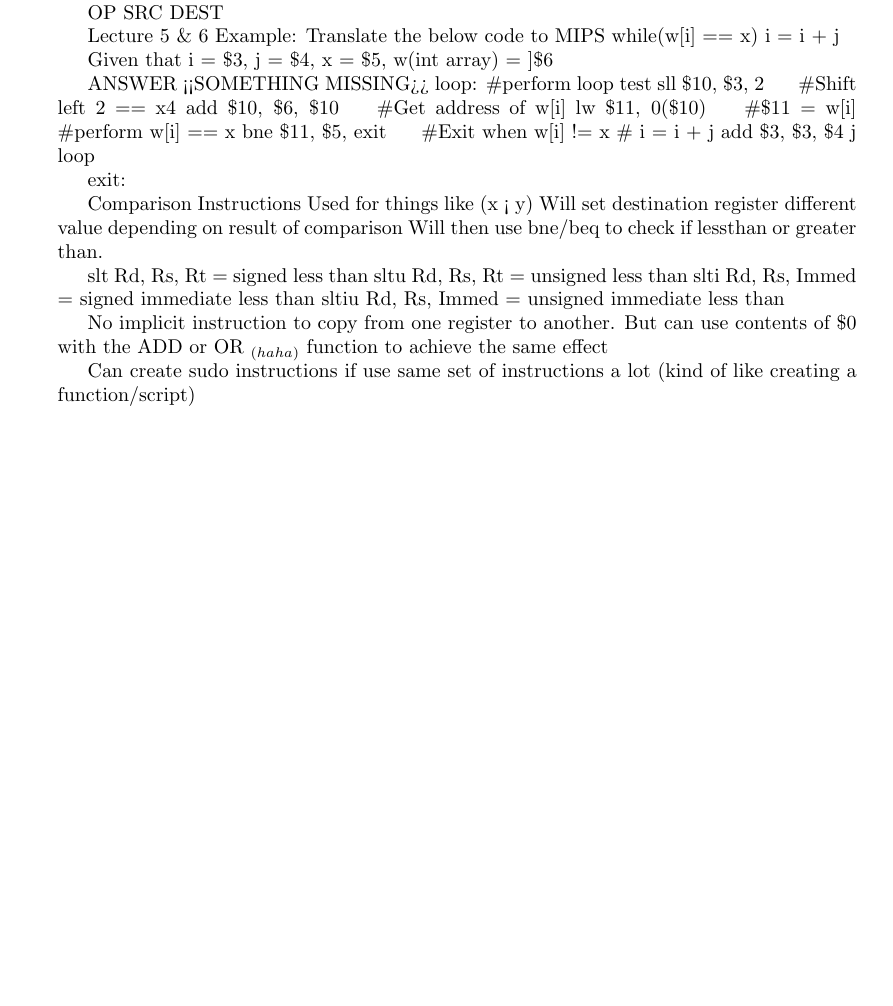
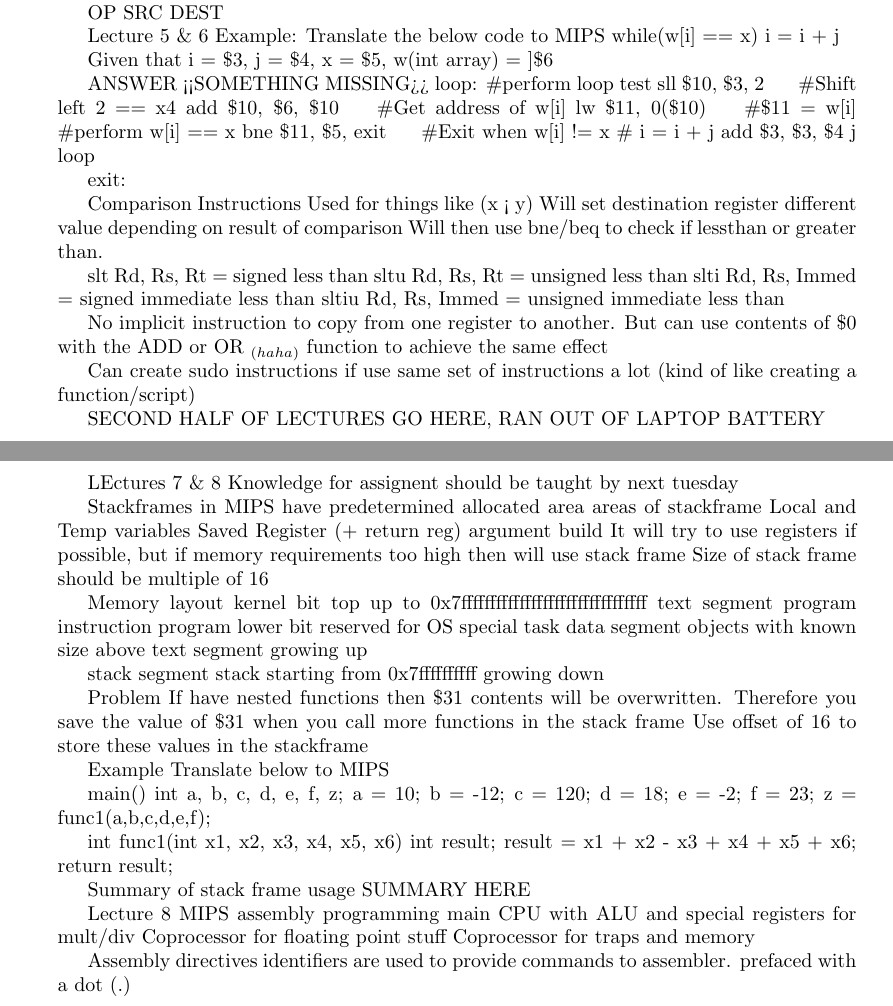
Before and after one commit to tosw164/University-Notes-SOFTENGpart3, a LaTeX document (CS304_ComputerArchitecture/COMPSYS304Notes.tex): part of page 6 of 6 before the commit and two parts of pages 6 and 7 of 7 after it, the two joined at a grey line, cut so that both start at the same text, the shorter picture padded with empty space. Compiled offline with pdfLaTeX.

Commit message:
CompArch - Rough lecture 7&8 notes

```diff
--- a/CS304_ComputerArchitecture/COMPSYS304Notes.tex
+++ b/CS304_ComputerArchitecture/COMPSYS304Notes.tex
@@ -379,4 +379,67 @@ Lecture 5 \& 6
 
 		Can create sudo instructions if use same set of instructions a lot (kind of like creating a function/script)
 
+
+	SECOND HALF OF LECTURES GO HERE, RAN OUT OF LAPTOP BATTERY
+
+LEctures 7 \& 8
+	Knowledge for assignent should be taught by next tuesday
+
+	Stackframes
+		in MIPS have predetermined allocated area
+		areas of stackframe
+			Local and Temp variables
+			Saved Register (+ return reg)
+			argument build
+		It will try to use registers if possible, but if memory requirements too high then will use stack frame
+		Size of stack frame should be multiple of 16
+
+	Memory layout
+		kernel bit
+			top up to 0x7ffffffffffffffffffffffffffffffff
+		text segment
+			program instruction program
+			lower bit reserved for OS special task
+		data segment
+			objects with known size
+			above text segment growing up
+
+		stack segment
+			stack starting from 0x7ffffffffff growing down
+
+		Problem
+			If have nested functions then \$31 contents will be overwritten. Therefore you save the value of \$31 when you call more functions in the stack frame
+			Use offset of 16 to store these values in the stackframe
+
+	Example
+		Translate below to MIPS
+
+		main(){
+			int a, b, c, d, e, f, z;
+			a = 10; b = -12; c = 120; d = 18; e = -2; f = 23;
+			z = func1(a,b,c,d,e,f);
+		}
+
+		int func1(int x1, x2, x3, x4, x5, x6){
+			int result;
+			result = x1 + x2 - x3 + x4 + x5 + x6;
+			return result;
+		}
+
+	Summary of stack frame usage
+		SUMMARY HERE
+
+Lecture 8
+	MIPS assembly programming
+		main CPU with ALU and special registers for mult/div
+		Coprocessor for floating point stuff
+		Coprocessor for traps and memory
+
+		Assembly directives
+			identifiers are used to provide commands to assembler.
+			prefaced with a dot (.)
+
+
+
+
 \end{document}
```
Also changed, not shown: CS304_ComputerArchitecture/COMPSYS304Notes.pdf, 2 other files.
